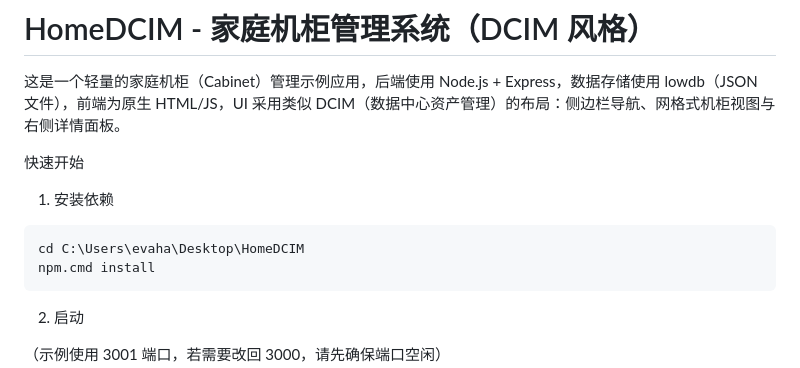
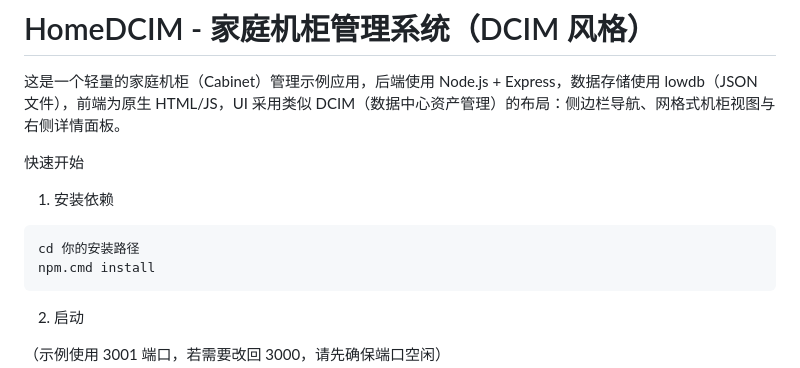
Before and after one commit to exwhi/Home-DCIM, a Markdown page: README.md, the part around the change. GitHub-like rendering.

````diff
--- a/README.md
+++ b/README.md
@@ -7,7 +7,7 @@
 1. 安装依赖
 
 ```powershell
-cd C:\Users\evaha\Desktop\HomeDCIM
+cd 你的安装路径
 npm.cmd install
 ```
 
````
